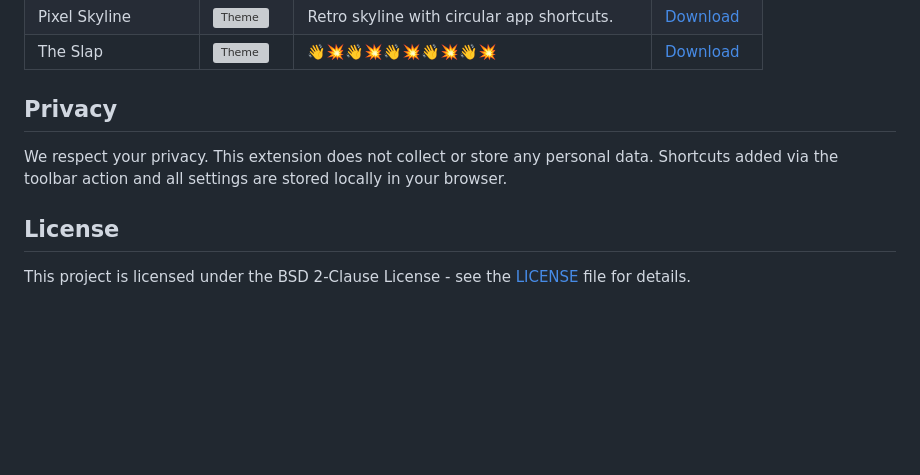
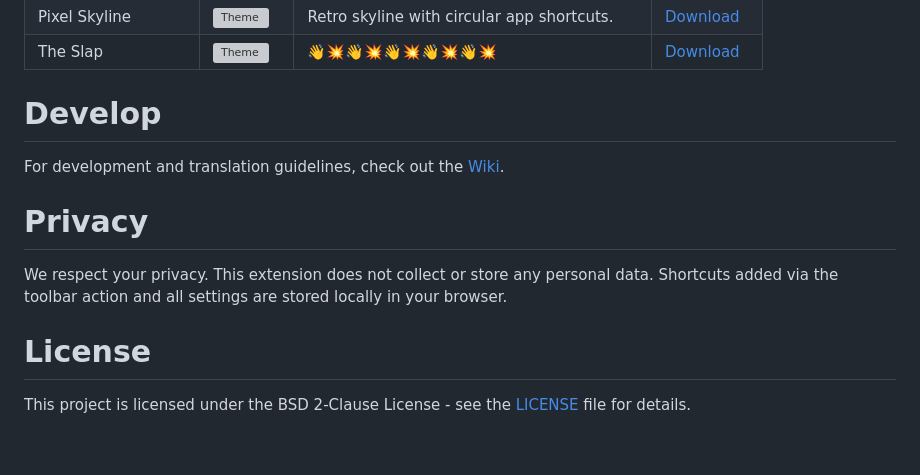
Before and after one commit to enfyna/fx-new-tab, a Markdown page: README.md, the part around the change. Drawn GitHub-style; blank space fills up the shorter version; grey boxes are pictures that could not be loaded.

Commit message:
Add wiki to README.md

```diff
--- a/README.md
+++ b/README.md
@@ -60,11 +60,15 @@ Enhance your new tab experience with our curated themes. Simply right click on t
 | The Slap | ![Theme](https://github.com/user-attachments/assets/c5ba6fb9-60a4-4bb0-9203-0f5282055ade) | 👋💥👋💥👋💥👋💥👋💥 | [Download](https://github.com/enfyna/fx-new-tab/blob/main/themes/TheSlap.json) |
 
 
-## Privacy
+# Develop
+
+For development and translation guidelines, check out the [Wiki](https://github.com/enfyna/fx-new-tab/wiki).
+
+# Privacy
 
 We respect your privacy. This extension does not collect or store any personal data. Shortcuts added via the toolbar action and all settings are stored locally in your browser.
 
-## License
+# License
 
 This project is licensed under the BSD 2-Clause License - see the [LICENSE](https://github.com/enfyna/fx-new-tab/blob/main/LICENSE) file for details.
 
```
